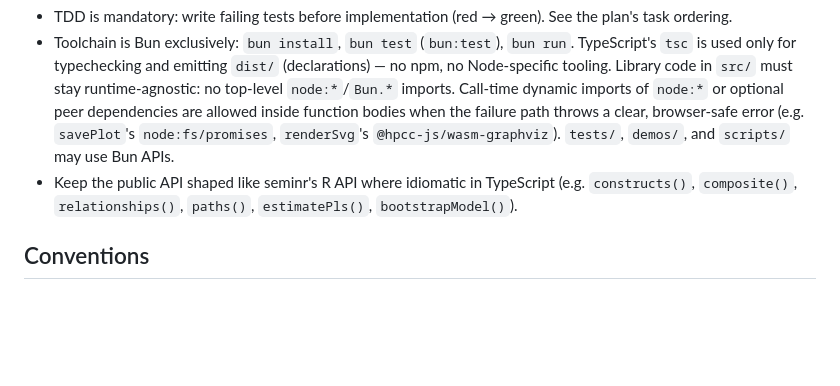
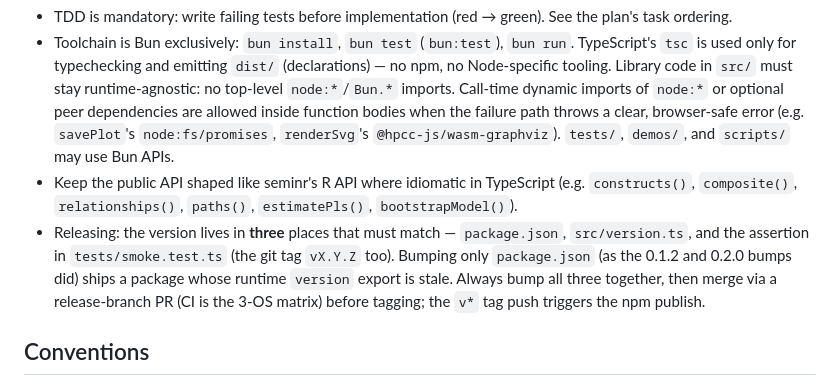
Before and after one commit to sem-in-r/seminr-ts, a Markdown page: .claude/CLAUDE.md, the part around the change. Rendered like a GitHub page; blank space fills up the shorter version.

Commit message:
docs: note release version-sync requirement in project CLAUDE.md
Record that package.json, src/version.ts, and the tests/smoke.test.ts
assertion (plus the git tag) must be bumped together — bumping only
package.json ships a stale runtime version export, as 0.1.2/0.2.0 did.

Claude-Session: https://claude.ai/code/session_01KRDm8zpmxDvZDNKLYXYVDu

```diff
--- a/.claude/CLAUDE.md
+++ b/.claude/CLAUDE.md
@@ -30,6 +30,7 @@ The R source of record is `../seminr/R/`. Key files: `estimate_simplePLS.R` (cor
 - TDD is mandatory: write failing tests before implementation (red → green). See the plan's task ordering.
 - Toolchain is Bun exclusively: `bun install`, `bun test` (`bun:test`), `bun run`. TypeScript's `tsc` is used only for typechecking and emitting `dist/` (declarations) — no npm, no Node-specific tooling. Library code in `src/` must stay runtime-agnostic: no top-level `node:*`/`Bun.*` imports. Call-time dynamic imports of `node:*` or optional peer dependencies are allowed inside function bodies when the failure path throws a clear, browser-safe error (e.g. `savePlot`'s `node:fs/promises`, `renderSvg`'s `@hpcc-js/wasm-graphviz`). `tests/`, `demos/`, and `scripts/` may use Bun APIs.
 - Keep the public API shaped like seminr's R API where idiomatic in TypeScript (e.g. `constructs()`, `composite()`, `relationships()`, `paths()`, `estimatePls()`, `bootstrapModel()`).
+- Releasing: the version lives in **three** places that must match — `package.json`, `src/version.ts`, and the assertion in `tests/smoke.test.ts` (the git tag `vX.Y.Z` too). Bumping only `package.json` (as the 0.1.2 and 0.2.0 bumps did) ships a package whose runtime `version` export is stale. Always bump all three together, then merge via a release-branch PR (CI is the 3-OS matrix) before tagging; the `v*` tag push triggers the npm publish.
 
 ## Conventions
 
```
